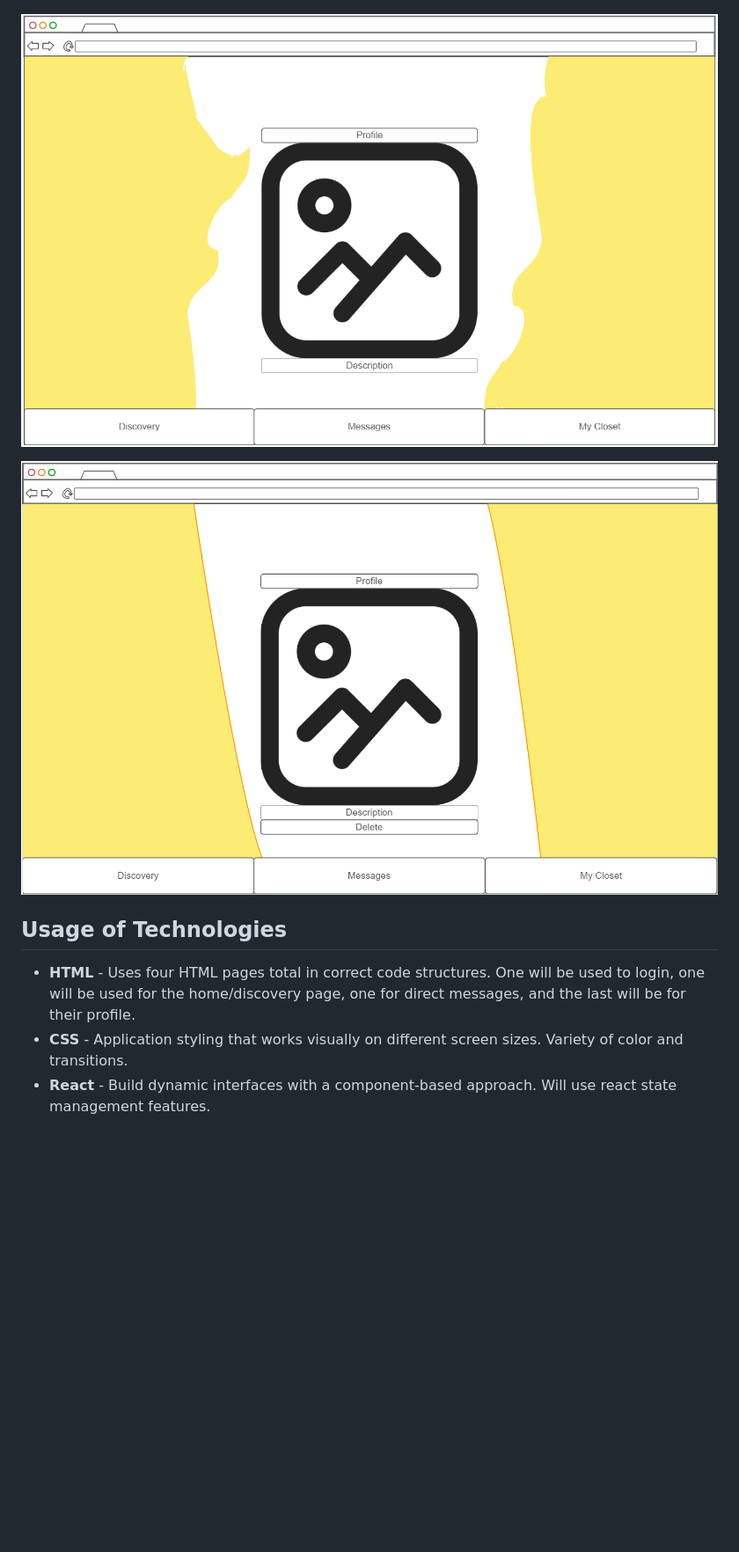
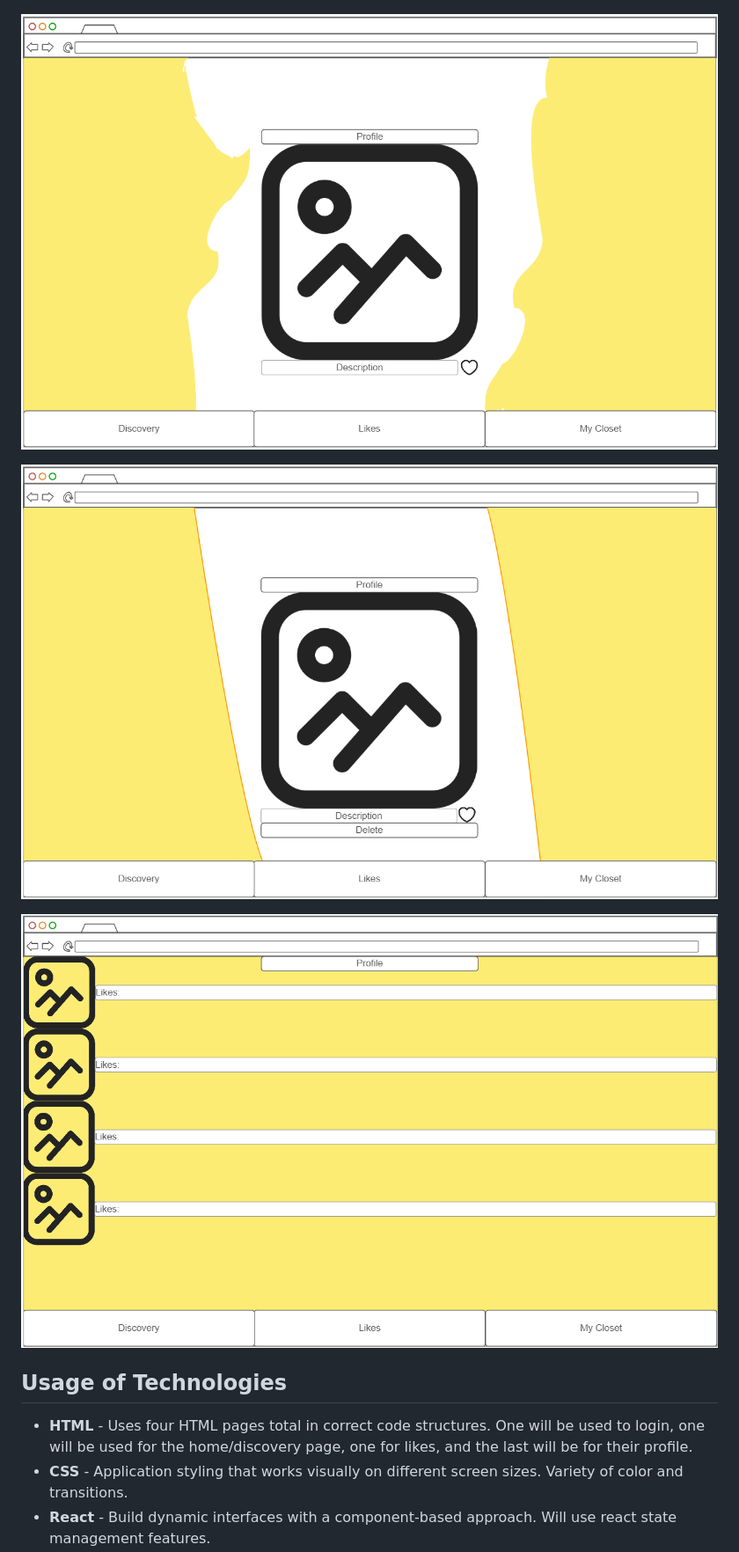
Before and after one commit to kingmiiidas/startup, a Markdown page: README.md, the part around the change printed below. Shown: that part at 88% size. Rendered like a GitHub page; pictures changed too: images/discovery.png, images/likes.png (added), images/myCloset.png; blank space fills up the shorter version.

Commit message:
startup README.md finished

```diff
--- a/README.md
+++ b/README.md
@@ -29,9 +29,11 @@ Zufas connects you with people while helping you to better your wardrobe for FRE
 
 ![my-Closet](images/myCloset.png)
 
+![likes](images/likes.png)
+
 ## Usage of Technologies
 
-- **HTML** - Uses four HTML pages total in correct code structures. One will be used to login, one will be used for the home/discovery page, one for direct messages, and the last will be for their profile.
+- **HTML** - Uses four HTML pages total in correct code structures. One will be used to login, one will be used for the home/discovery page, one for likes, and the last will be for their profile.
 - **CSS** - Application styling that works visually on different screen sizes. Variety of color and transitions.
 - **React** - Build dynamic interfaces with a component-based approach. Will use react state management features.
 - **Service** - Backend service using the following endpoints:
```
Also changed, not shown: other parts of README.md (+15 -15 lines).
